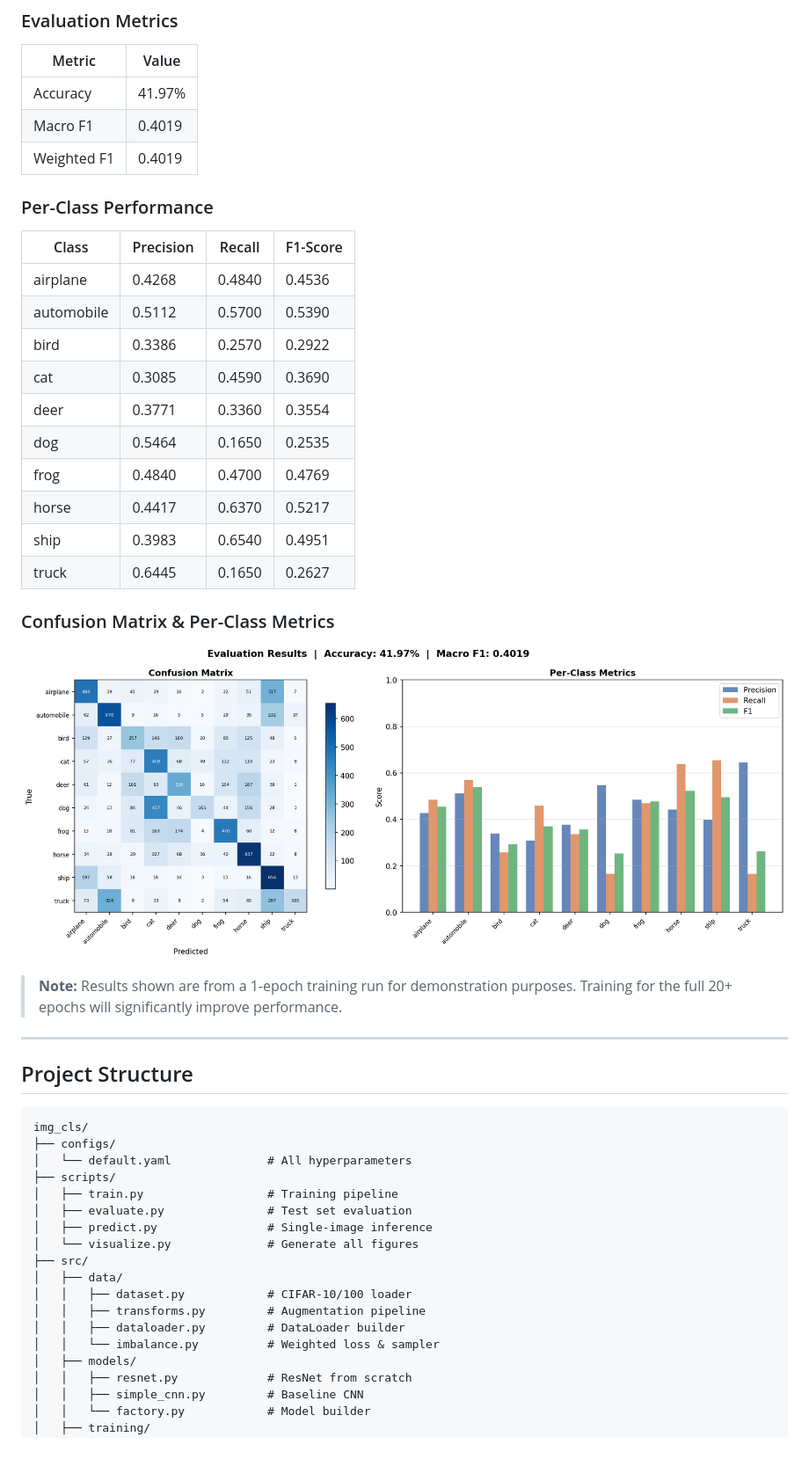
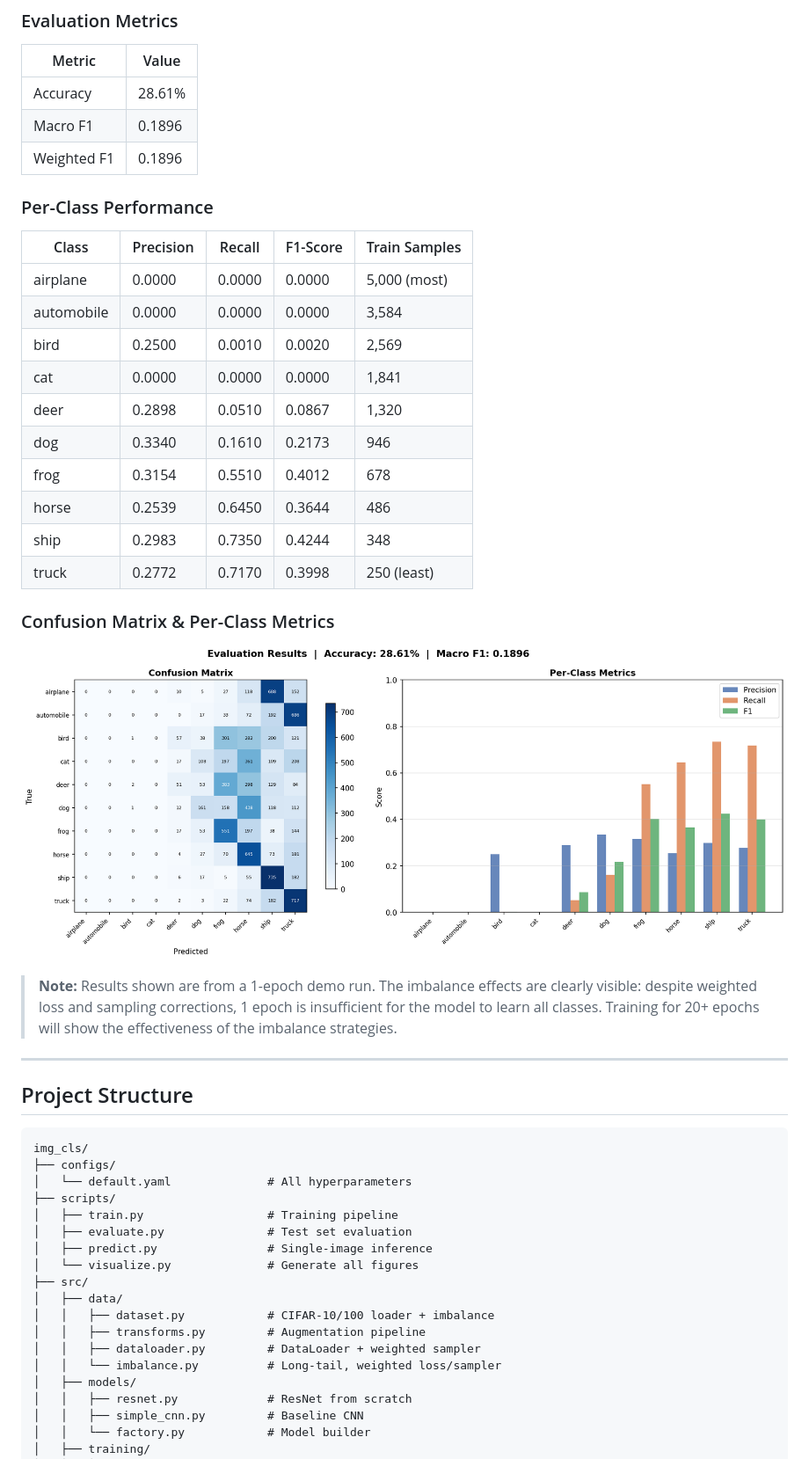
Before and after one commit to binhnam2907/img_cls, a Markdown page: README.md, the part around the change printed below. Shown: that part at 88% size. Drawn GitHub-style; pictures changed too: results/figures/eval_results.png.

```diff
--- a/README.md
+++ b/README.md
@@ -191,30 +230,30 @@ Loss and accuracy over epochs for both training and validation sets.
 
 | Metric       | Value  |
 |--------------|--------|
-| Accuracy     | 41.97% |
-| Macro F1     | 0.4019 |
-| Weighted F1  | 0.4019 |
+| Accuracy     | 28.61% |
+| Macro F1     | 0.1896 |
+| Weighted F1  | 0.1896 |
 
 ### Per-Class Performance
 
-| Class      | Precision | Recall | F1-Score |
-|------------|-----------|--------|----------|
-| airplane   | 0.4268    | 0.4840 | 0.4536   |
-| automobile | 0.5112    | 0.5700 | 0.5390   |
-| bird       | 0.3386    | 0.2570 | 0.2922   |
-| cat        | 0.3085    | 0.4590 | 0.3690   |
-| deer       | 0.3771    | 0.3360 | 0.3554   |
-| dog        | 0.5464    | 0.1650 | 0.2535   |
-| frog       | 0.4840    | 0.4700 | 0.4769   |
-| horse      | 0.4417    | 0.6370 | 0.5217   |
-| ship       | 0.3983    | 0.6540 | 0.4951   |
-| truck      | 0.6445    | 0.1650 | 0.2627   |
+| Class      | Precision | Recall | F1-Score | Train Samples |
+|------------|-----------|--------|----------|---------------|
+| airplane   | 0.0000    | 0.0000 | 0.0000   | 5,000 (most)  |
+| automobile | 0.0000    | 0.0000 | 0.0000   | 3,584         |
+| bird       | 0.2500    | 0.0010 | 0.0020   | 2,569         |
+| cat        | 0.0000    | 0.0000 | 0.0000   | 1,841         |
+| deer       | 0.2898    | 0.0510 | 0.0867   | 1,320         |
+| dog        | 0.3340    | 0.1610 | 0.2173   | 946           |
+| frog       | 0.3154    | 0.5510 | 0.4012   | 678           |
+| horse      | 0.2539    | 0.6450 | 0.3644   | 486           |
+| ship       | 0.2983    | 0.7350 | 0.4244   | 348           |
+| truck      | 0.2772    | 0.7170 | 0.3998   | 250 (least)   |
 
 ### Confusion Matrix & Per-Class Metrics
 
 ![Evaluation Results](results/figures/eval_results.png)
 
-> **Note:** Results shown are from a 1-epoch training run for demonstration purposes. Training for the full 20+ epochs will significantly improve performance.
+> **Note:** Results shown are from a 1-epoch demo run. The imbalance effects are clearly visible: despite weighted loss and sampling corrections, 1 epoch is insufficient for the model to learn all classes. Training for 20+ epochs will show the effectiveness of the imbalance strategies.
 
 ---
 
@@ -231,10 +270,10 @@ img_cls/
 │   └── visualize.py              # Generate all figures
 ├── src/
 │   ├── data/
-│   │   ├── dataset.py            # CIFAR-10/100 loader
+│   │   ├── dataset.py            # CIFAR-10/100 loader + imbalance
 │   │   ├── transforms.py         # Augmentation pipeline
-│   │   ├── dataloader.py         # DataLoader builder
-│   │   └── imbalance.py          # Weighted loss & sampler
+│   │   ├── dataloader.py         # DataLoader + weighted sampler
+│   │   └── imbalance.py          # Long-tail, weighted loss/sampler
 │   ├── models/
 │   │   ├── resnet.py             # ResNet from scratch
 │   │   ├── simple_cnn.py         # Baseline CNN
```
Also changed, not shown: other parts of README.md (+101 -62 lines), results/figures/class_distribution.png, results/figures/training_curves.png, 5 other files.
